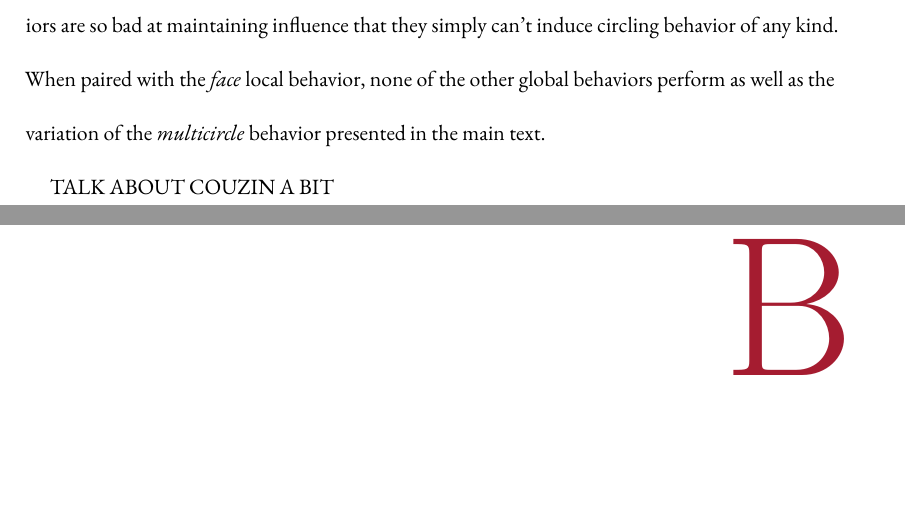
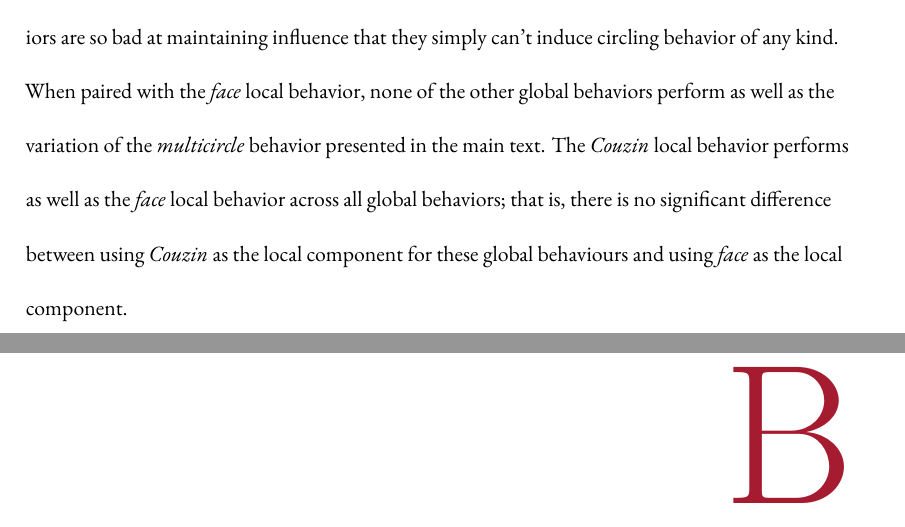
Before and after one commit to DanFu09/senior-thesis, a LaTeX thesis (thesis.tex, which reads chapters/appendixA.tex): two parts of pages 69 and 70 of 75, joined at a grey line, cut so that both start at the same text, the shorter picture padded with empty space. Compiled offline with XeLaTeX.

Commit message:
Finish appendix A

```diff
--- a/chapters/appendixA.tex
+++ b/chapters/appendixA.tex
@@ -167,5 +167,7 @@ can't induce circling behavior of any kind.
 When paired with the \textit{face} local behavior, none of the other global
 behaviors perform as well as the variation of the \textit{multicircle} behavior
 presented in the main text.
-
-TALK ABOUT COUZIN A BIT
+The \textit{Couzin} local behavior performs as well as the \textit{face} local
+behavior across all global behaviors; that is, there is no significant
+difference between using \textit{Couzin} as the local component for these
+global behaviours and using \textit{face} as the local component.
```
